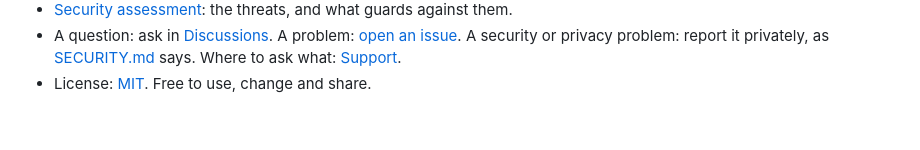
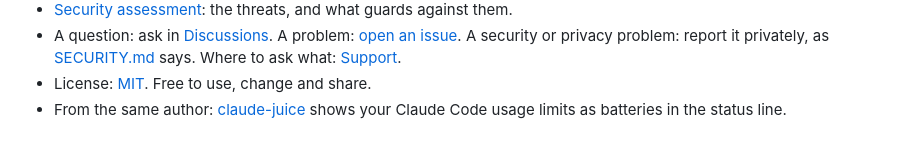
Before and after one commit to zdraveski/project-memory, a Markdown page: README.md, the part around the change. Rendered like a GitHub page.

Commit message:
README: link the sister plugin claude-juice
Co-Authored-By: Claude Opus 5.5 <noreply@anthropic.com>
Signed-off-by: zdraveski <kirezdraveskipp@gmail.com>

```diff
--- a/README.md
+++ b/README.md
@@ -259,3 +259,5 @@ context-mode and two more is in [Comparison](docs/comparison.md).
   A security or privacy problem: report it privately, as
   [SECURITY.md](SECURITY.md) says. Where to ask what: [Support](SUPPORT.md).
 - License: [MIT](LICENSE). Free to use, change and share.
+- From the same author: [claude-juice](https://github.com/zdraveski/claude-juice)
+  shows your Claude Code usage limits as batteries in the status line.
```
